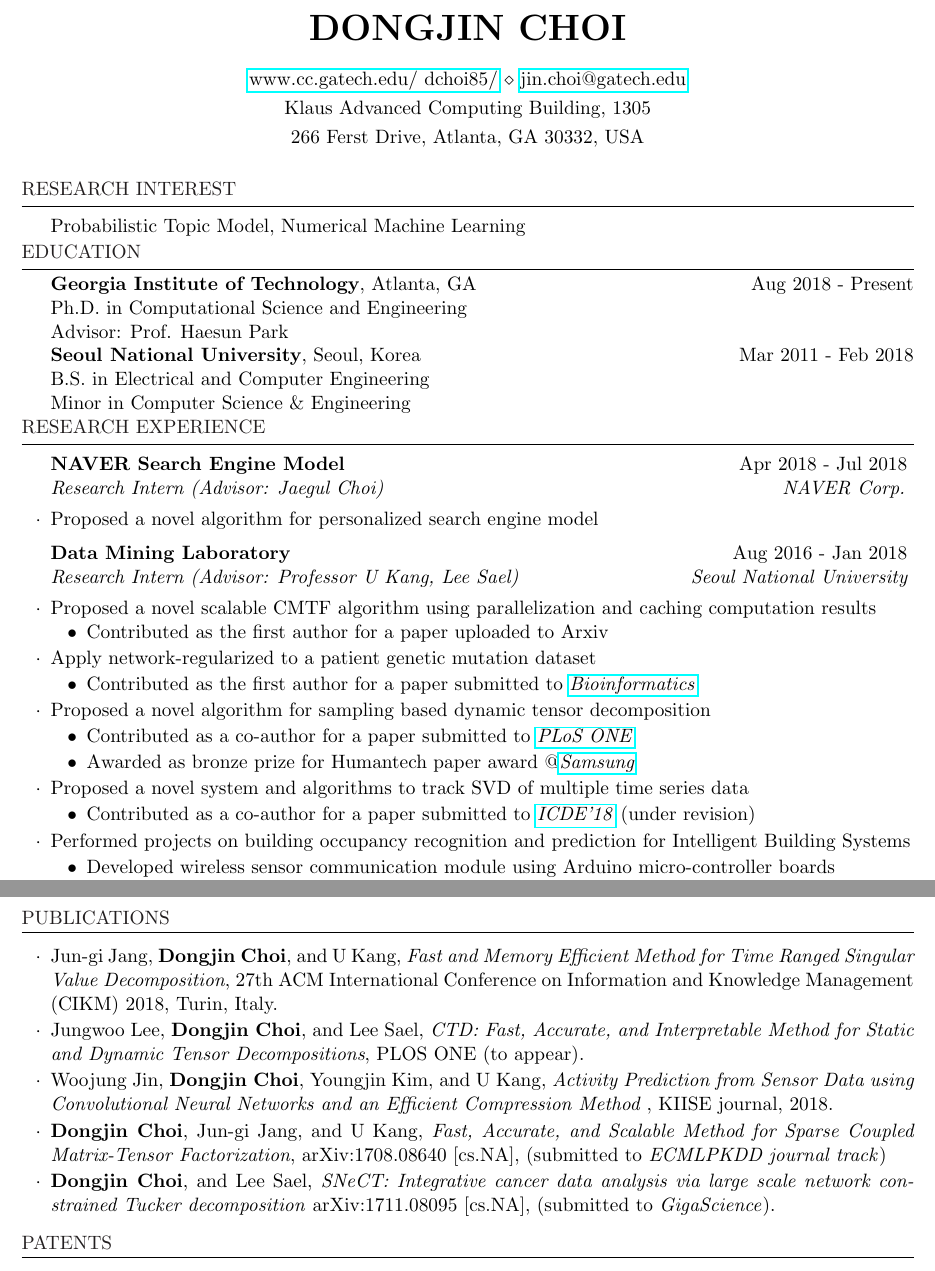
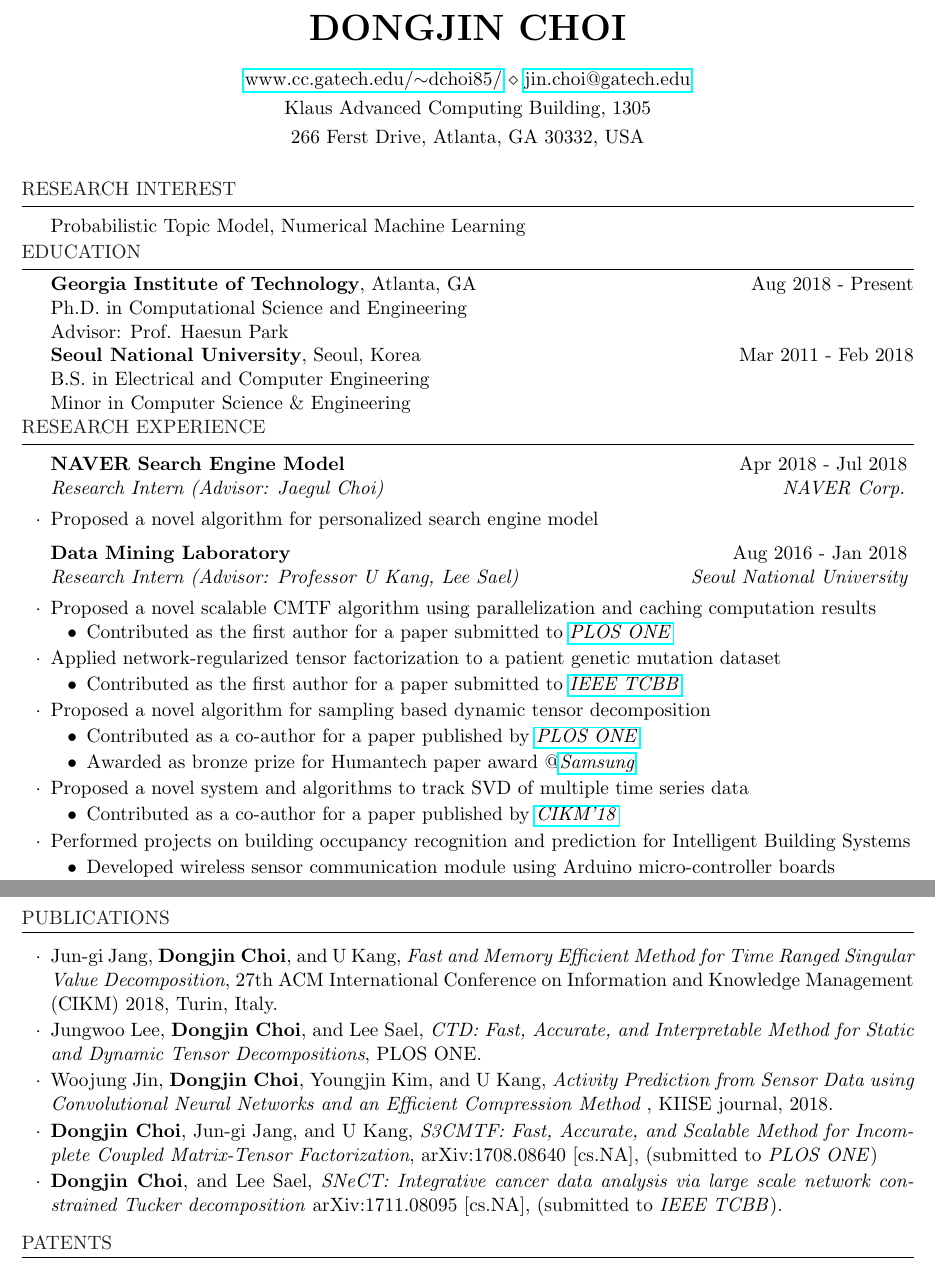
Before and after one commit to skywalker5/Curriculum_Vitae, a LaTeX CV (cv-choi.tex): two parts of pages 1 and 2 of 2, joined at a grey line, cut so that both start at the same text. Compiled offline with pdfLaTeX.

Commit message:
newly updated

```diff
--- a/CV_long.tex
+++ b/cv-choi.tex
@@ -22,6 +22,8 @@
 
 \documentclass{resume} % Use the custom resume.cls style
 \usepackage[pdftex]{hyperref}
+\usepackage{fancyhdr}
+\usepackage[mmddyyyy]{datetime}
 \usepackage[dvipsnames]{xcolor}
 
 \usepackage[left=0.75in,top=1.2in,right=0.75in,bottom=1.2in]{geometry} % Document margins
@@ -33,8 +35,7 @@
 \name{Dongjin Choi} % Your name
 \address{Klaus Advanced Computing Building, 1305} % Your address
 \address{266 Ferst Drive, Atlanta, GA 30332, USA} % Your secondary addess (optional)
-\address{\href{https://www.cc.gatech.edu/~dchoi85/}{www.cc.gatech.edu/~dchoi85/} \\ \href{mailto:jin.choi@gatech.edu}{jin.choi@gatech.edu}} % Your phone number and email
-
+\address{\href{https://www.cc.gatech.edu/~dchoi85/}{www.cc.gatech.edu/$\sim$dchoi85/} \\ \href{mailto:jin.choi@gatech.edu}{jin.choi@gatech.edu}} % Your phone number and email
 
 \renewenvironment{rSection}[1]{
 	\sectionskip
@@ -52,13 +53,16 @@
 
 \urlstyle{same}
 \pagestyle{plain}
-
+\pagestyle{fancy}
+\fancyfoot[R]{Last updated: \today} %set date/time on right
+\renewcommand{\headrulewidth}{0pt} % remove awful top bar
 \begin{document}
 
 	%----------------------------------------------------------------------------------------
 	%	Interest SECTION
 	%----------------------------------------------------------------------------------------
-
+%	\pagestyle{headings}
+%	\fancyhead{} %clear out default
 	\begin{rSection}{Research Interest}
 		Probabilistic Topic Model, Numerical Machine Learning\hfill
 		\vspace{-2mm}
@@ -98,24 +102,24 @@
 	\item Proposed a novel scalable CMTF algorithm using parallelization and caching computation results
 	\begin{itemize}
 		\vspace*{-2.5mm}
-		\item Contributed as the first author for a paper uploaded to Arxiv
+		\item Contributed as the first author for a paper submitted to \href{https://journals.plos.org/plosone/}{\textit{PLOS ONE}}
 	\end{itemize}
-	\item Apply network-regularized to a patient genetic mutation dataset
+	\item Applied network-regularized tensor factorization to a patient genetic mutation dataset
 	\begin{itemize}
 		\vspace*{-2.0mm}
-		\item Contributed as the first author for a paper submitted to \href{https://academic.oup.com/bioinformatics}{\textit{Bioinformatics}}
+		\item Contributed as the first author for a paper submitted to \href{https://www.computer.org/web/tcbb}{\textit{IEEE TCBB}}
 	\end{itemize}
 	\item Proposed a novel algorithm for sampling based dynamic tensor decomposition
 	\begin{itemize}
 		\vspace*{-2.0mm}
-		\item Contributed as a co-author for a paper submitted to \href{http://journals.plos.org/plosone/}{\textit{PLoS ONE}}
+		\item Contributed as a co-author for a paper published by \href{http://journals.plos.org/plosone/}{\textit{PLOS ONE}}
 		\vspace*{-2.0mm}
 		\item Awarded as bronze prize for Humantech paper award @\em{\href{https://humantech.samsung.com/saitext/index.jsp}{Samsung}}\em
 	\end{itemize}
 	\item Proposed a novel system and algorithms to track SVD of multiple time series data
 	\begin{itemize}
 		\vspace*{-2.0mm}
-		\item Contributed as a co-author for a paper submitted to \href{https://icde2018.org/}{\textit{ICDE'18}} (under revision)
+		\item Contributed as a co-author for a paper published by \href{https://www.cikm2018.units.it/}{\textit{CIKM'18}}
 	\end{itemize}
 	\item Performed projects on building occupancy recognition and prediction for Intelligent Building Systems
 	\begin{itemize}
@@ -148,13 +152,13 @@
 	\vspace*{-2.5mm}
 	\item Jun-gi Jang, \textbf{Dongjin Choi}, and U Kang, \textit{Fast and Memory Efficient Method for Time Ranged Singular Value Decomposition}, 27th ACM International Conference on Information and Knowledge Management (CIKM) 2018, Turin, Italy.
 
-	\item Jungwoo Lee, \textbf{Dongjin Choi}, and Lee Sael, \textit{CTD: Fast, Accurate, and Interpretable Method for Static and Dynamic Tensor Decompositions}, PLOS ONE (to appear).
+	\item Jungwoo Lee, \textbf{Dongjin Choi}, and Lee Sael, \textit{CTD: Fast, Accurate, and Interpretable Method for Static and Dynamic Tensor Decompositions}, PLOS ONE.
 
 	\item Woojung Jin, \textbf{Dongjin Choi}, Youngjin Kim, and U Kang, \textit{Activity Prediction from Sensor Data using Convolutional Neural Networks and an Efficient Compression Method }, KIISE journal, 2018.
 
-	\item \textbf{Dongjin Choi}, Jun-gi Jang, and U Kang, \textit{Fast, Accurate, and Scalable Method for Sparse Coupled Matrix-Tensor Factorization}, arXiv:1708.08640 [cs.NA], (submitted to \textit{ECMLPKDD journal track})
+	\item \textbf{Dongjin Choi}, Jun-gi Jang, and U Kang, \textit{S3CMTF: Fast, Accurate, and Scalable Method for Incomplete Coupled Matrix-Tensor Factorization}, arXiv:1708.08640 [cs.NA], (submitted to \textit{PLOS ONE})
 
-	\item \textbf{Dongjin Choi}, and Lee Sael, \textit{SNeCT: Integrative cancer data analysis via large scale network constrained Tucker decomposition} arXiv:1711.08095 [cs.NA], (submitted to \textit{GigaScience}).
+	\item \textbf{Dongjin Choi}, and Lee Sael, \textit{SNeCT: Integrative cancer data analysis via large scale network constrained Tucker decomposition} arXiv:1711.08095 [cs.NA], (submitted to \textit{IEEE TCBB}).
 
 \end{rSubsection}
 
```
Also changed, not shown: CV_DongjinChoi.pdf (deleted), cv-choi.pdf (added).
